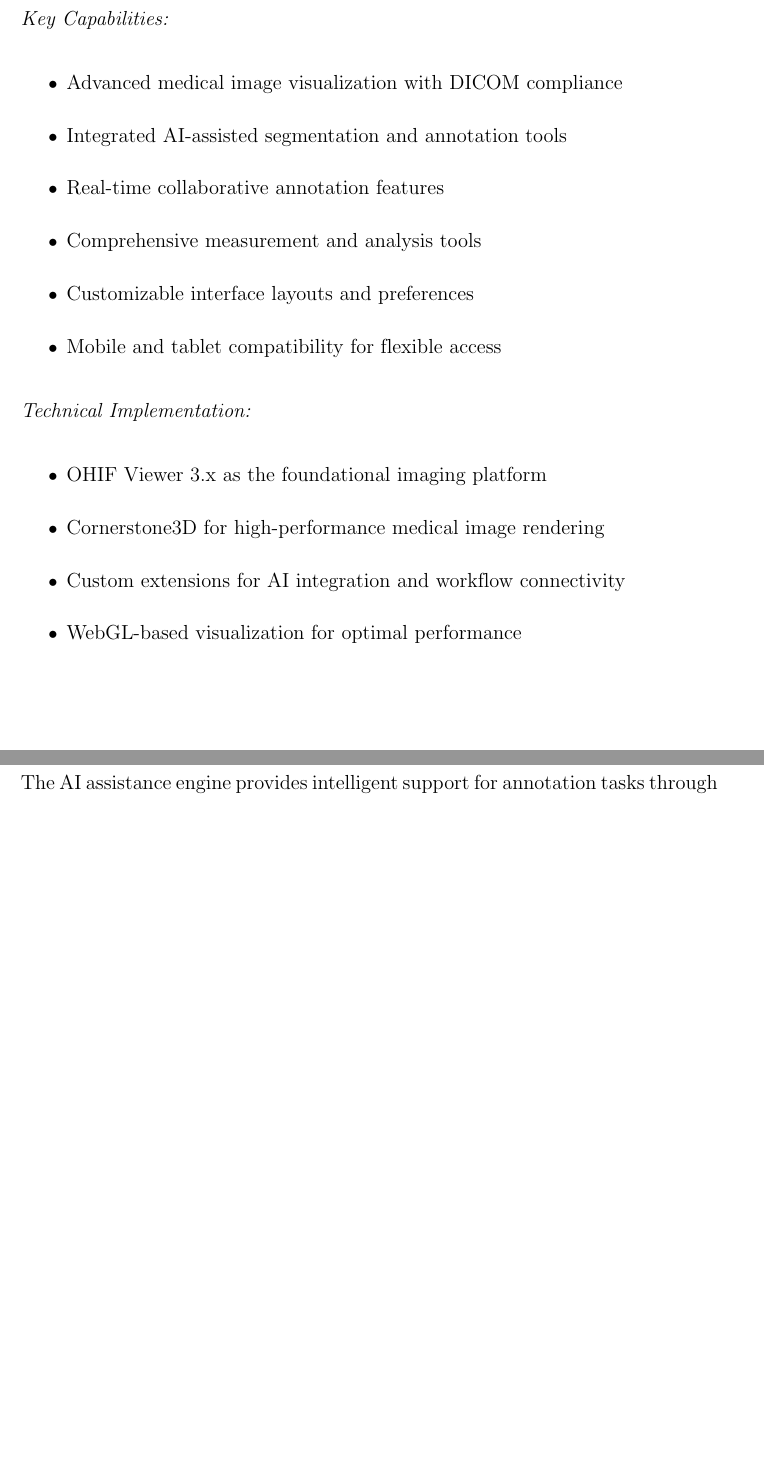
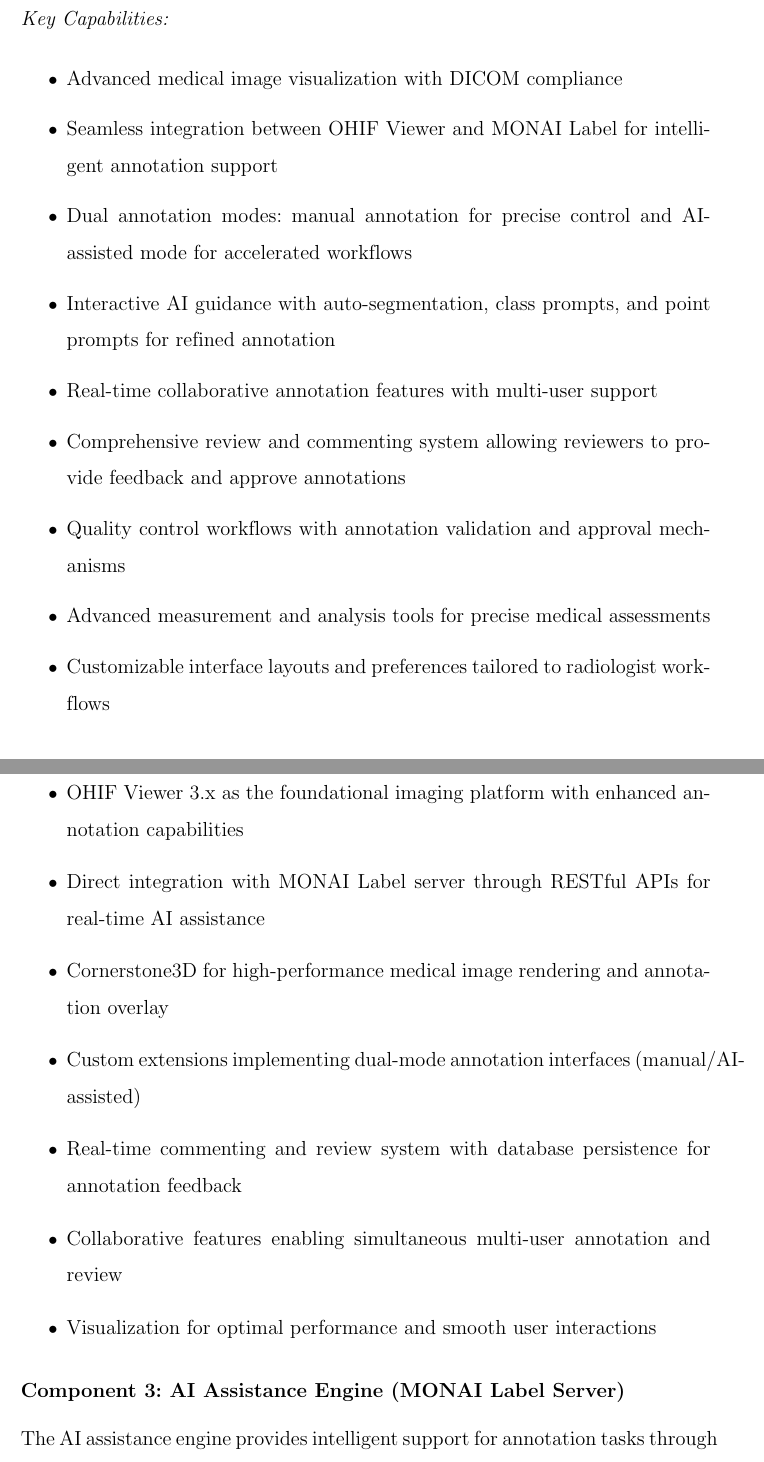
Before and after one commit to nvidia-trieaurora/Thesis-Thinh-Trung, a LaTeX thesis (usmthesis.tex, which reads content/chapters/chap3-problem-and-solution.tex): two parts of pages 40 and 41 of 105 before the commit and two parts of pages 40 and 41 of 103 after it, joined at a grey line, cut so that both start at the same text, the shorter picture padded with empty space. Compiled offline with pdfLaTeX.

Commit message:
chap3 v2

```diff
--- a/content/chapters/chap3-problem-and-solution.tex
+++ b/content/chapters/chap3-problem-and-solution.tex
@@ -222,19 +222,25 @@
 \textit{Key Capabilities:}
 \begin{itemize}
     \item Advanced medical image visualization with DICOM compliance
-    \item Integrated AI-assisted segmentation and annotation tools
-    \item Real-time collaborative annotation features
-    \item Comprehensive measurement and analysis tools
-    \item Customizable interface layouts and preferences
-    \item Mobile and tablet compatibility for flexible access
+    \item Seamless integration between OHIF Viewer and MONAI Label for intelligent annotation support
+    \item Dual annotation modes: manual annotation for precise control and AI-assisted mode for accelerated workflows
+    \item Interactive AI guidance with auto-segmentation, class prompts, and point prompts for refined annotation
+    \item Real-time collaborative annotation features with multi-user support
+    \item Comprehensive review and commenting system allowing reviewers to provide feedback and approve annotations
+    \item Quality control workflows with annotation validation and approval mechanisms
+    \item Advanced measurement and analysis tools for precise medical assessments
+    \item Customizable interface layouts and preferences tailored to radiologist workflows
 \end{itemize}
 
 \textit{Technical Implementation:}
 \begin{itemize}
-    \item OHIF Viewer 3.x as the foundational imaging platform
-    \item Cornerstone3D for high-performance medical image rendering
-    \item Custom extensions for AI integration and workflow connectivity
-    \item WebGL-based visualization for optimal performance
+    \item OHIF Viewer 3.x as the foundational imaging platform with enhanced annotation capabilities
+    \item Direct integration with MONAI Label server through RESTful APIs for real-time AI assistance
+    \item Cornerstone3D for high-performance medical image rendering and annotation overlay
+    \item Custom extensions implementing dual-mode annotation interfaces (manual/AI-assisted)
+    \item Real-time commenting and review system with database persistence for annotation feedback
+    \item Collaborative features enabling simultaneous multi-user annotation and review
+    \item Visualization for optimal performance and smooth user interactions
 \end{itemize}
 
 \textbf{Component 3: AI Assistance Engine (MONAI Label Server)}
```
Also changed, not shown: content/chapters/chap3-problem-and-solution.tex (49 more changed lines).
